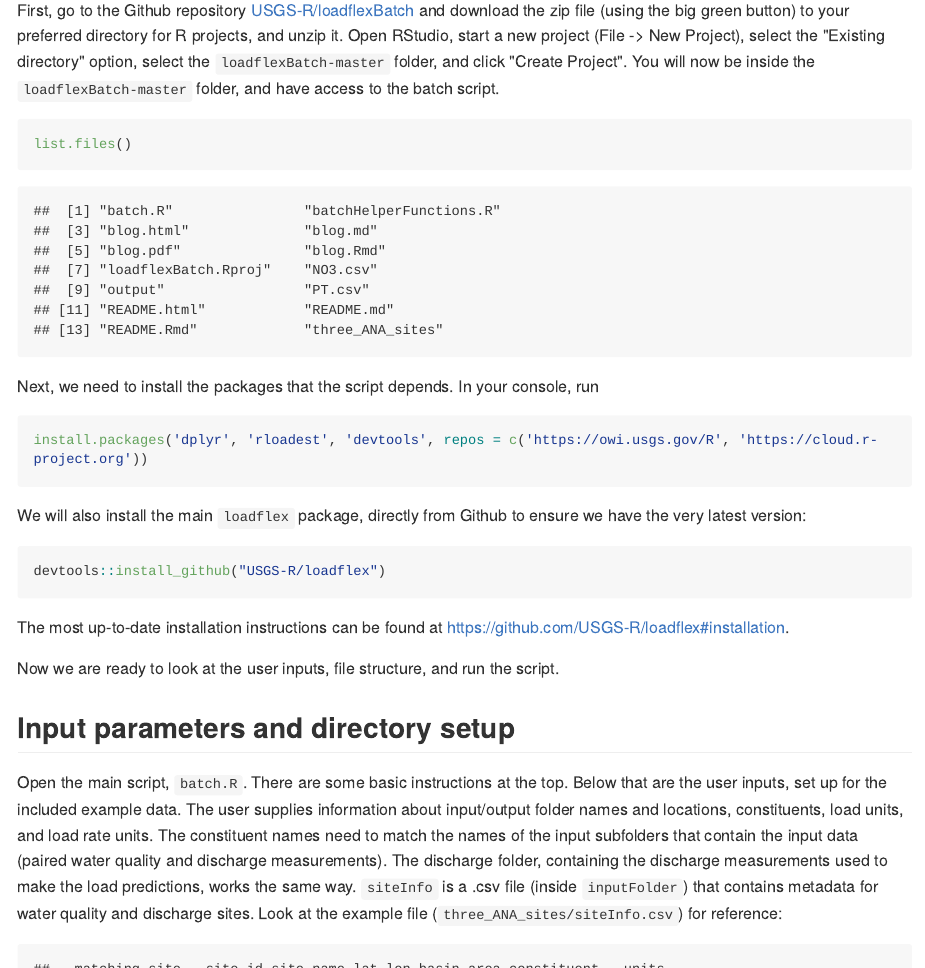
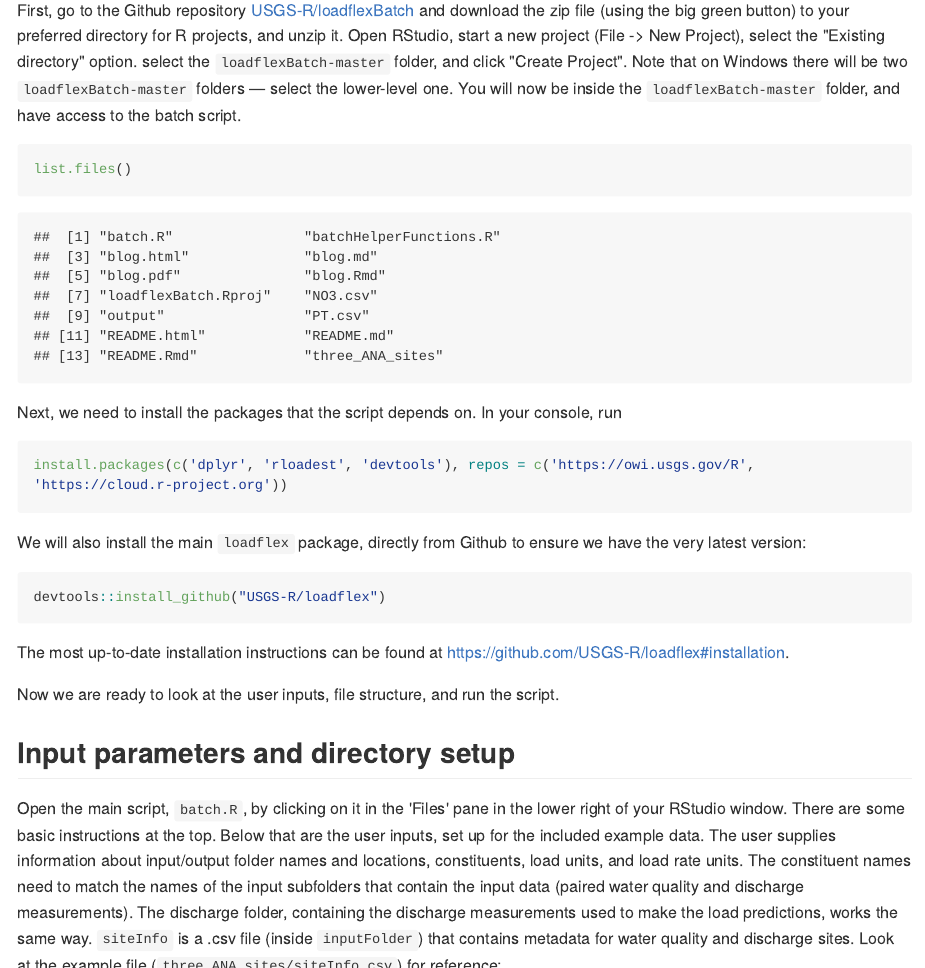
Before and after one commit to DOI-USGS/loadflexBatch, an R Markdown document (blog.Rmd): the page in a window 1100 px wide, from 270 px down, and a second part further down, joined at a grey line. The pictures show the output file blog.md that the author committed with the source, drawn offline in the style of GitHub; long lines of code are wrapped.

Commit message:
aappling blog comments

````diff
--- a/blog.Rmd
+++ b/blog.Rmd
@@ -25,14 +25,14 @@ opts_chunk$set(
   This script automates running various load models for different sites and consitutents, using the `loadflex` package along with some features of `rloadest`.  Output is collated across all sites for easy analysis of input data, predicted loads, and model metrics.  This post will go through basic setup and use of the script as it exists now.  In the future it may be hardened into a part of the actual `loadflex` package.
 
 ## Installation and setup
-  First, go to the Github repository [USGS-R/loadflexBatch](https://github.com/USGS-R/loadflexBatch) and download the zip file (using the big green button) to your preferred directory for R projects, and unzip it. Open RStudio, start a new project (File -> New Project), select the "Existing directory" option, select the `loadflexBatch-master` folder, and click "Create Project". You will now be inside the `loadflexBatch-master` folder, and have access to the batch script.
+  First, go to the Github repository [USGS-R/loadflexBatch](https://github.com/USGS-R/loadflexBatch) and download the zip file (using the big green button) to your preferred directory for R projects, and unzip it. Open RStudio, start a new project (File -> New Project), select the "Existing directory" option. select the `loadflexBatch-master` folder, and click "Create Project". Note that on Windows there will be two `loadflexBatch-master` folders — select the lower-level one. You will now be inside the `loadflexBatch-master` folder, and have access to the batch script.
 ```{r}
 list.files()
 ```
 
- Next, we need to install the packages that the script depends.  In your console, run
+ Next, we need to install the packages that the script depends on.  In your console, run
 ```{r eval = FALSE}
-install.packages('dplyr', 'rloadest', 'devtools', repos = c('https://owi.usgs.gov/R', 'https://cloud.r-project.org'))
+install.packages(c('dplyr', 'rloadest', 'devtools'), repos = c('https://owi.usgs.gov/R', 'https://cloud.r-project.org'))
 ```
 
 We will also install the main `loadflex` package, directly from Github to ensure we have the very latest version:
@@ -45,7 +45,7 @@ The most up-to-date installation instructions can be found at [https://github.co
 Now we are ready to look at the user inputs, file structure, and run the script.
 
 ## Input parameters and directory setup
-Open the main script, `batch.R`.  There are some basic instructions at the top.  Below that are the user inputs, set up for the included example data.  The user supplies information about input/output folder names and locations, constituents, load units, and load rate units.  The constituent names need to match the names of the input subfolders that contain the input data (paired water quality and discharge measurements).  The discharge folder, containing the discharge measurements used to make the load predictions, works the same way.  `siteInfo` is a .csv file (inside `inputFolder`) that contains metadata for water quality and discharge sites.  Look at the example file (`three_ANA_sites/siteInfo.csv`) for reference:
+Open the main script, `batch.R`, by clicking on it in the 'Files' pane in the lower right of your RStudio window.  There are some basic instructions at the top.  Below that are the user inputs, set up for the included example data.  The user supplies information about input/output folder names and locations, constituents, load units, and load rate units.  The constituent names need to match the names of the input subfolders that contain the input data (paired water quality and discharge measurements).  The discharge folder, containing the discharge measurements used to make the load predictions, works the same way.  `siteInfo` is a .csv file (inside `inputFolder`) that contains metadata for water quality and discharge sites.  Look at the example file (`three_ANA_sites/siteInfo.csv`) for reference:
 ```{r echo = FALSE}
 read.csv('three_ANA_sites/siteInfo.csv')
 ```
````
Also changed, not shown: blog.md.
